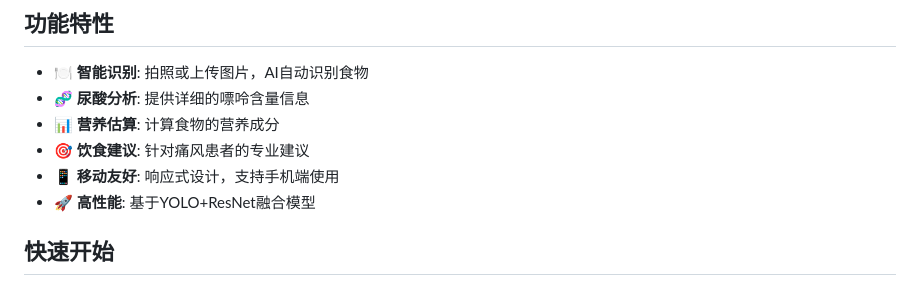
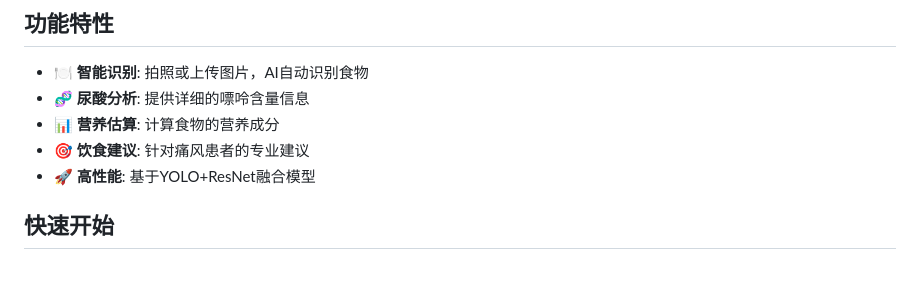
Before and after one commit to k01-k01/Purine-Recognition-Assistant, a Markdown page: README.md, the part around the change. GitHub-like rendering.

```diff
--- a/README.md
+++ b/README.md
@@ -8,7 +8,6 @@
 - 🧬 **尿酸分析**: 提供详细的嘌呤含量信息
 - 📊 **营养估算**: 计算食物的营养成分
 - 🎯 **饮食建议**: 针对痛风患者的专业建议
-- 📱 **移动友好**: 响应式设计，支持手机端使用
 - 🚀 **高性能**: 基于YOLO+ResNet融合模型
 
 ## 快速开始
```
